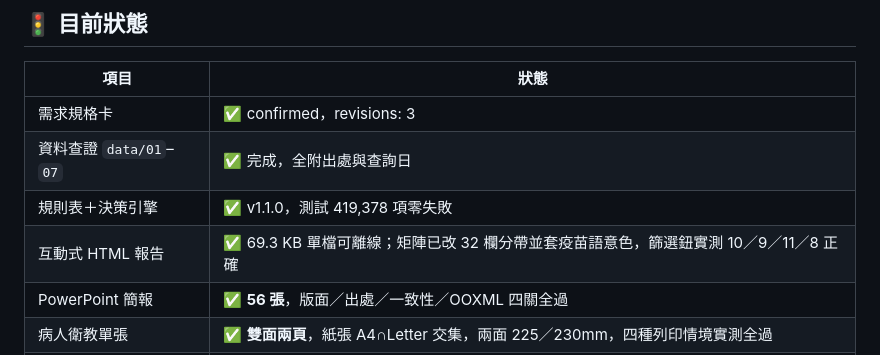
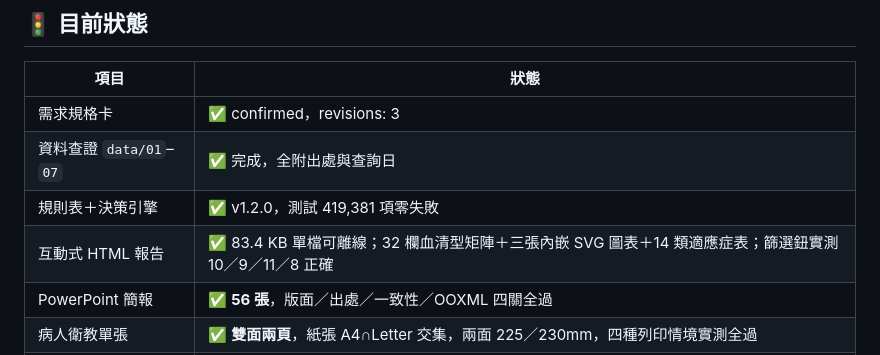
Before and after one commit to philia81301-commits/pneumonia-clinic, a Markdown page: handoff.md, the part around the change. Rendered like a GitHub page.

Commit message:
交接檔：修正過期數字（規則表版本、測試項數、報告大小）
Co-Authored-By: Claude Opus 5 <noreply@anthropic.com>

```diff
--- a/handoff.md
+++ b/handoff.md
@@ -33,8 +33,8 @@ CAPiTA 效力柱狀圖，並把 IPD 病例圖升級為「柱狀＋死亡數趨
 |---|---|
 | 需求規格卡 | ✅ confirmed，revisions: 3 |
 | 資料查證 `data/01`–`07` | ✅ 完成，全附出處與查詢日 |
-| 規則表＋決策引擎 | ✅ v1.1.0，測試 419,378 項零失敗 |
-| 互動式 HTML 報告 | ✅ 69.3 KB 單檔可離線；矩陣已改 32 欄分帶並套疫苗語意色，篩選鈕實測 10／9／11／8 正確 |
+| 規則表＋決策引擎 | ✅ v1.2.0，測試 419,381 項零失敗 |
+| 互動式 HTML 報告 | ✅ 83.4 KB 單檔可離線；32 欄血清型矩陣＋三張內嵌 SVG 圖表＋14 類適應症表；篩選鈕實測 10／9／11／8 正確 |
 | PowerPoint 簡報 | ✅ **56 張**，版面／出處／一致性／OOXML 四關全過 |
 | 病人衛教單張 | ✅ **雙面兩頁**，紙張 A4∩Letter 交集，兩面 225／230mm，四種列印情境實測全過 |
 | 總驗收 | ✅ 11 條驗收條件全過（`src/acceptance.py`）；2 項規格偏離待你確認 |
```
